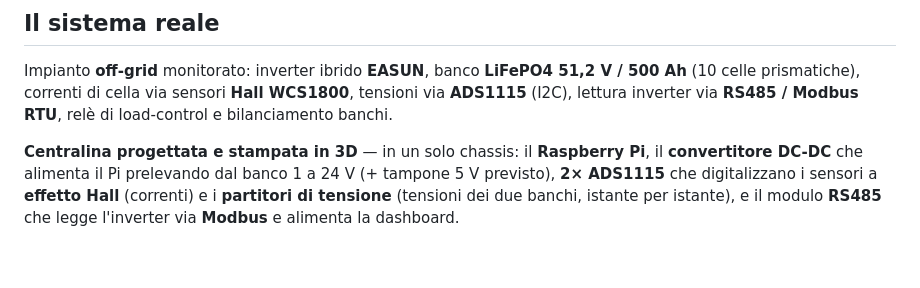
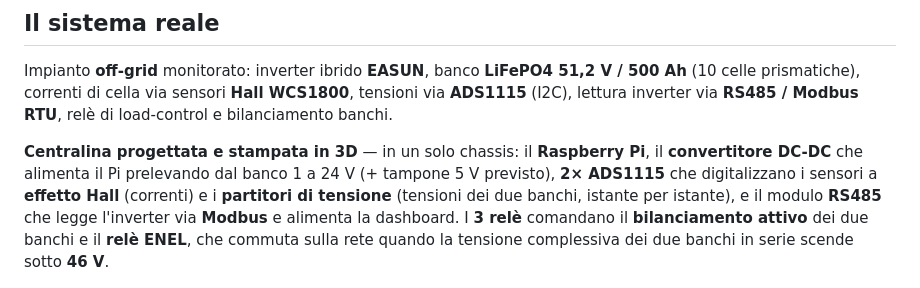
Before and after one commit to corgiolu-labs/raspinverter, a Markdown page: README.md, the part around the change. Rendered like a GitHub page; blank space fills up the shorter version.

Commit message:
docs: funzione dei 3 rele (bilanciamento attivo banchi + rele ENEL sotto 46V)
Co-Authored-By: Claude Opus 4.8 (1M context) <noreply@anthropic.com>

```diff
--- a/README.md
+++ b/README.md
@@ -25,7 +25,7 @@ PWA con tema scuro, grafici **Chart.js** (DB-backed) e valori **live**: inverter
 
 Impianto **off-grid** monitorato: inverter ibrido **EASUN**, banco **LiFePO4 51,2 V / 500 Ah** (10 celle prismatiche), correnti di cella via sensori **Hall WCS1800**, tensioni via **ADS1115** (I2C), lettura inverter via **RS485 / Modbus RTU**, relè di load-control e bilanciamento banchi.
 
-**Centralina progettata e stampata in 3D** — in un solo chassis: il **Raspberry Pi**, il **convertitore DC-DC** che alimenta il Pi prelevando dal banco 1 a 24 V (+ tampone 5 V previsto), **2× ADS1115** che digitalizzano i sensori a **effetto Hall** (correnti) e i **partitori di tensione** (tensioni dei due banchi, istante per istante), e il modulo **RS485** che legge l'inverter via **Modbus** e alimenta la dashboard.
+**Centralina progettata e stampata in 3D** — in un solo chassis: il **Raspberry Pi**, il **convertitore DC-DC** che alimenta il Pi prelevando dal banco 1 a 24 V (+ tampone 5 V previsto), **2× ADS1115** che digitalizzano i sensori a **effetto Hall** (correnti) e i **partitori di tensione** (tensioni dei due banchi, istante per istante), e il modulo **RS485** che legge l'inverter via **Modbus** e alimenta la dashboard. I **3 relè** comandano il **bilanciamento attivo** dei due banchi e il **relè ENEL**, che commuta sulla rete quando la tensione complessiva dei due banchi in serie scende sotto **46 V**.
 
 ![Centralina autoprogettata e stampata in 3D: Raspberry Pi + DC-DC + 2x ADS1115 + RS485](docs/hardware-chassis.jpg)
 
```
